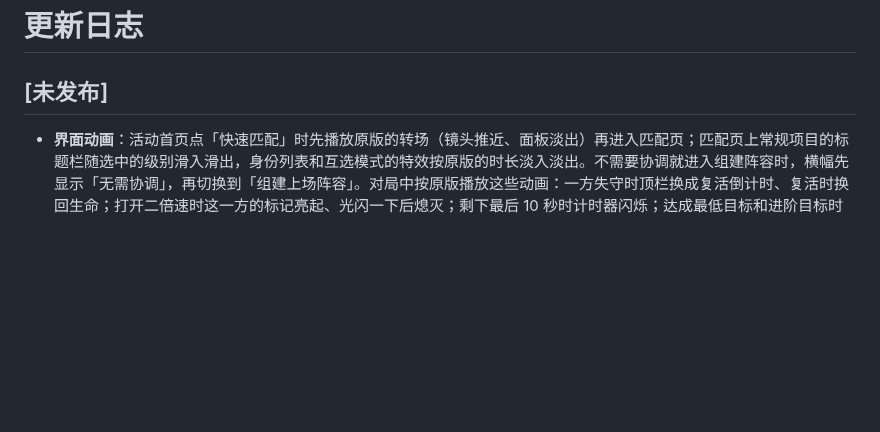
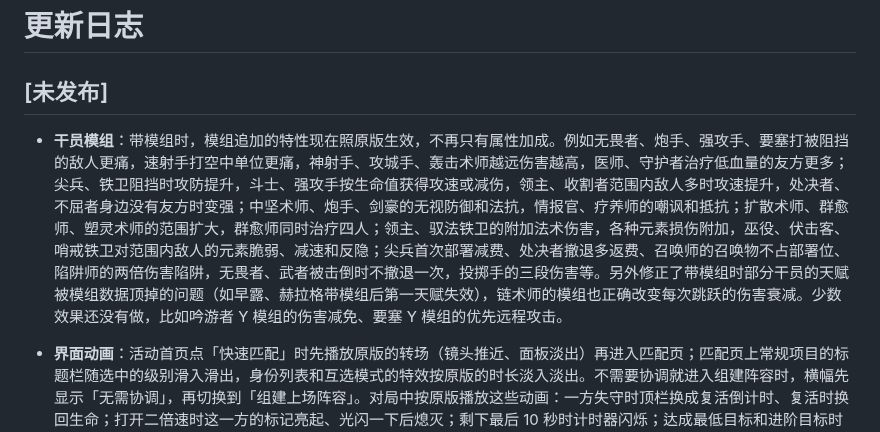
Before and after one commit to ArknightsDevs/Icebreaker-Games, a Markdown page: CHANGELOG.md, the part around the change. Drawn GitHub-style; blank space fills up the shorter version.

Commit message:
Engine fb84ca3: operators' module trait additions; module talents by the talent they are

```diff
--- a/CHANGELOG.md
+++ b/CHANGELOG.md
@@ -1,6 +1,8 @@
 # 更新日志
 
 ## [未发布]
+
+- **干员模组**：带模组时，模组追加的特性现在照原版生效，不再只有属性加成。例如无畏者、炮手、强攻手、要塞打被阻挡的敌人更痛，速射手打空中单位更痛，神射手、攻城手、轰击术师越远伤害越高，医师、守护者治疗低血量的友方更多；尖兵、铁卫阻挡时攻防提升，斗士、强攻手按生命值获得攻速或减伤，领主、收割者范围内敌人多时攻速提升，处决者、不屈者身边没有友方时变强；中坚术师、炮手、剑豪的无视防御和法抗，情报官、疗养师的嘲讽和抵抗；扩散术师、群愈师、塑灵术师的范围扩大，群愈师同时治疗四人；领主、驭法铁卫的附加法术伤害，各种元素损伤附加，巫役、伏击客、哨戒铁卫对范围内敌人的元素脆弱、减速和反隐；尖兵首次部署减费、处决者撤退多返费、召唤师的召唤物不占部署位、陷阱师的两倍伤害陷阱，无畏者、武者被击倒时不撤退一次，投掷手的三段伤害等。另外修正了带模组时部分干员的天赋被模组数据顶掉的问题（如早露、赫拉格带模组后第一天赋失效），链术师的模组也正确改变每次跳跃的伤害衰减。少数效果还没有做，比如吟游者 Y 模组的伤害减免、要塞 Y 模组的优先远程攻击。
 
 - **界面动画**：活动首页点「快速匹配」时先播放原版的转场（镜头推近、面板淡出）再进入匹配页；匹配页上常规项目的标题栏随选中的级别滑入滑出，身份列表和互选模式的特效按原版的时长淡入淡出。不需要协调就进入组建阵容时，横幅先显示「无需协调」，再切换到「组建上场阵容」。对局中按原版播放这些动画：一方失守时顶栏换成复活倒计时、复活时换回生命；打开二倍速时这一方的标记亮起、光闪一下后熄灭；剩下最后 10 秒时计时器闪烁；达成最低目标和进阶目标时计数换成达成标记；进入下一阶段时阶段标签划过；协作者申请暂停、收到费用和协作者请求费用时，各自的面板有入场动画；训练场里用训练场版的阶段横幅；堡垒守御每一波防御开始时显示原版的波次横幅（第一波写明要坚守的波数，之后各波显示当前波次，最后一波单独一种）；休整时一方同意跳过有动画；局内表情按钮冷却结束时重新出现。
 
```
